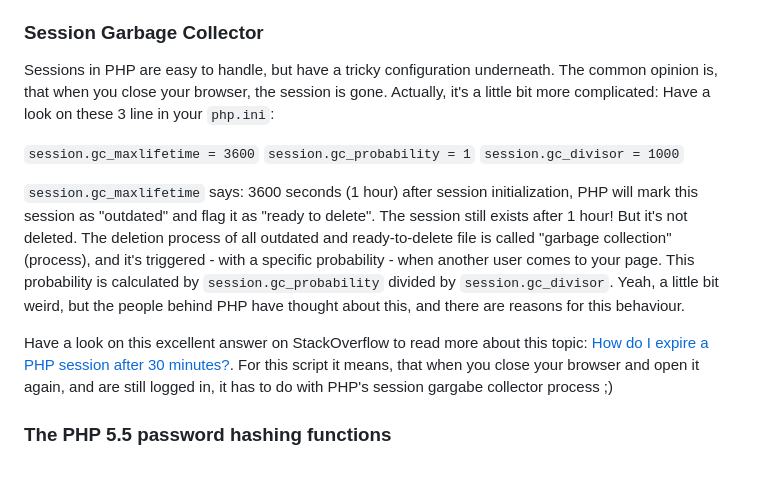
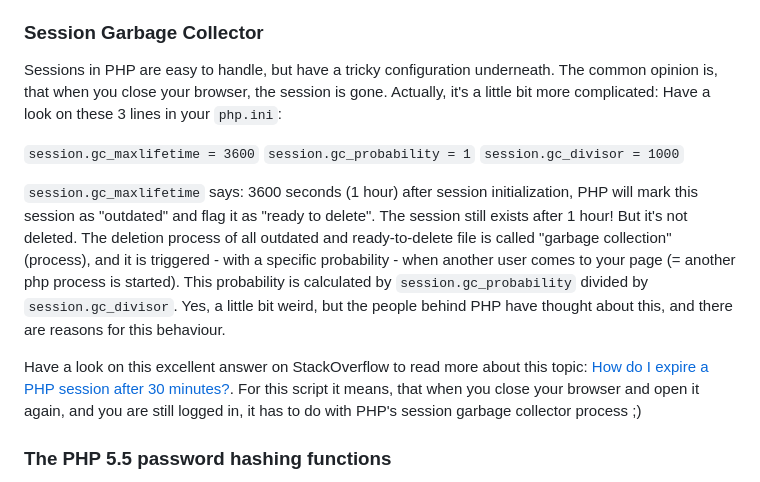
Before and after one commit to npuichigoB/panique2, a Markdown page: README.md, the part around the change. GitHub-like rendering.

Commit message:
readme typos

```diff
--- a/README.md
+++ b/README.md
@@ -149,22 +149,23 @@ in the php.ini (in seconds, for example 3600 is a hour, 36000 are ten hours)
 
 Sessions in PHP are easy to handle, but have a tricky configuration underneath. The common opinion is, that when you
 close your browser, the session is gone. Actually, it's a little bit more complicated:
-Have a look on these 3 line in your `php.ini`:
+Have a look on these 3 lines in your `php.ini`:
 
 `session.gc_maxlifetime = 3600`
 `session.gc_probability = 1`
 `session.gc_divisor = 1000`
 
-`session.gc_maxlifetime` says: 3600 seconds (1 hour) after session initialization, PHP will mark this session as "outdated" and
-flag it as "ready to delete". The session still exists after 1 hour! But it's not deleted. The deletion process of all
-outdated and ready-to-delete file is called "garbage collection" (process), and it's triggered - with a specific probability -
-when another user comes to your page. This probability is calculated by `session.gc_probability` divided by `session.gc_divisor`.
-Yeah, a little bit weird, but the people behind PHP have thought about this, and there are reasons for this behaviour.
+`session.gc_maxlifetime` says: 3600 seconds (1 hour) after session initialization, PHP will mark this session as
+"outdated" and flag it as "ready to delete". The session still exists after 1 hour! But it's not deleted.
+The deletion process of all outdated and ready-to-delete file is called "garbage collection" (process), and it is
+triggered - with a specific probability - when another user comes to your page (= another php process is started).
+This probability is calculated by `session.gc_probability` divided by `session.gc_divisor`. Yes, a little bit weird,
+but the people behind PHP have thought about this, and there are reasons for this behaviour.
 
 Have a look on this excellent answer on StackOverflow to read more about this topic:
 [How do I expire a PHP session after 30 minutes?](http://stackoverflow.com/a/1270960/1114320).
-For this script it means, that when you close your browser and open it again, and are still logged in, it has to do with
-PHP's session gargabe collector process ;)
+For this script it means, that when you close your browser and open it again, and you are still logged in, it has to
+do with PHP's session garbage collector process ;)
 
 ### The PHP 5.5 password hashing functions
 
```
